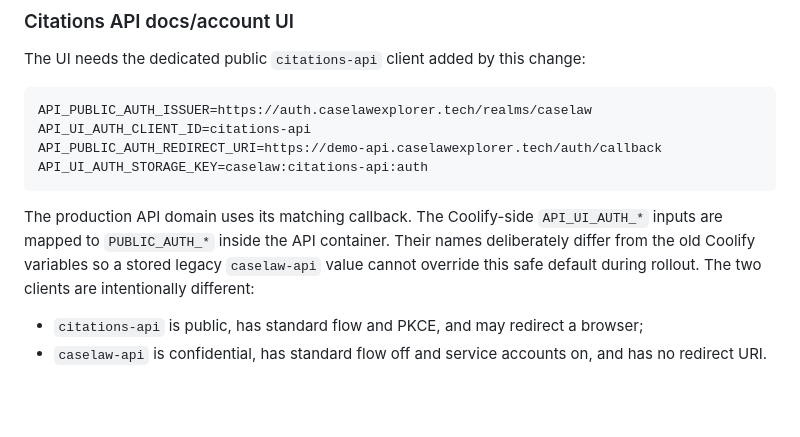
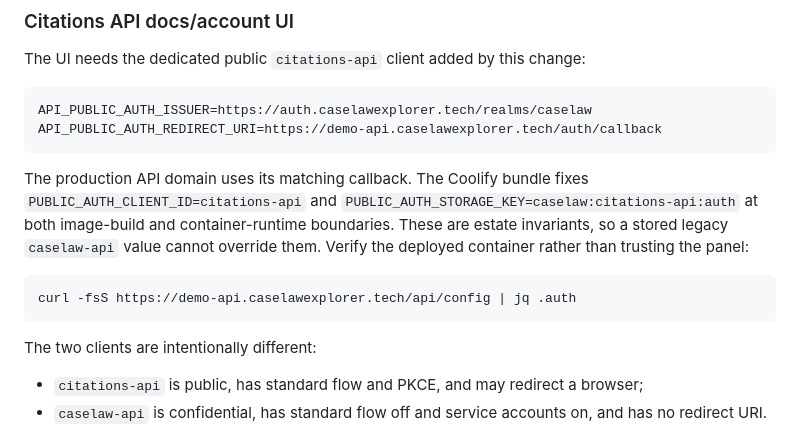
Before and after one commit to MaastrichtU-BISS/caselaw-auth, a Markdown page: docs/PASSWORDLESS_ROLLOUT.md, the part around the change. Drawn GitHub-style; blank space fills up the shorter version.

Commit message:
Document the API runtime auth invariant (#4)

````diff
--- a/docs/PASSWORDLESS_ROLLOUT.md
+++ b/docs/PASSWORDLESS_ROLLOUT.md
@@ -205,15 +205,20 @@ The UI needs the dedicated public `citations-api` client added by this change:
 
 ```env
 API_PUBLIC_AUTH_ISSUER=https://auth.caselawexplorer.tech/realms/caselaw
-API_UI_AUTH_CLIENT_ID=citations-api
 API_PUBLIC_AUTH_REDIRECT_URI=https://demo-api.caselawexplorer.tech/auth/callback
-API_UI_AUTH_STORAGE_KEY=caselaw:citations-api:auth
 ```
 
-The production API domain uses its matching callback. The Coolify-side
-`API_UI_AUTH_*` inputs are mapped to `PUBLIC_AUTH_*` inside the API container.
-Their names deliberately differ from the old Coolify variables so a stored
-legacy `caselaw-api` value cannot override this safe default during rollout.
+The production API domain uses its matching callback. The Coolify bundle fixes
+`PUBLIC_AUTH_CLIENT_ID=citations-api` and
+`PUBLIC_AUTH_STORAGE_KEY=caselaw:citations-api:auth` at both image-build and
+container-runtime boundaries. These are estate invariants, so a stored legacy
+`caselaw-api` value cannot override them. Verify the deployed container rather
+than trusting the panel:
+
+```bash
+curl -fsS https://demo-api.caselawexplorer.tech/api/config | jq .auth
+```
+
 The two clients are intentionally different:
 
 - `citations-api` is public, has standard flow and PKCE, and may redirect a
````
